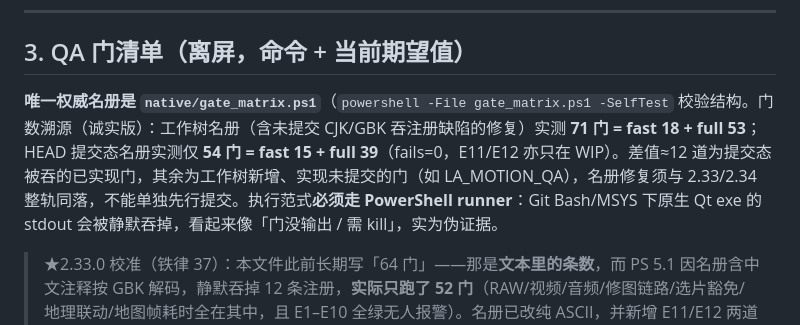
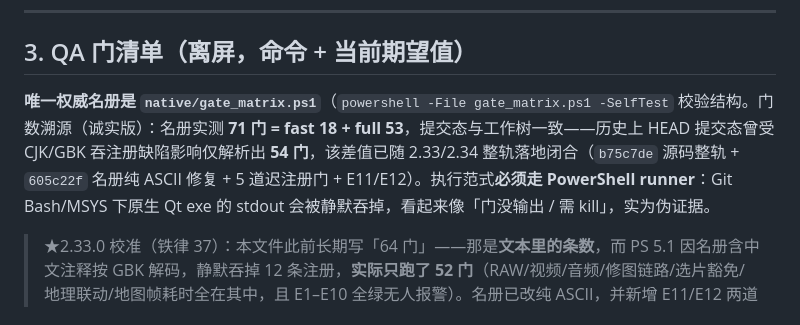
Before and after one commit to damingslu-ctrl/lightalbum, a Markdown page: native/docs/迭代指导书.md, the part around one of its changes. Rendered like a GitHub page.

```diff
--- a/native/docs/迭代指导书.md
+++ b/native/docs/迭代指导书.md
@@ -95,7 +95,7 @@ powershell -ExecutionPolicy Bypass -File .\release.ps1
 
 ## 3. QA 门清单（离屏，命令 + 当前期望值）
 
-**唯一权威名册是 `native/gate_matrix.ps1`**（`powershell -File gate_matrix.ps1 -SelfTest` 校验结构。门数溯源（诚实版）：工作树名册（含未提交 CJK/GBK 吞注册缺陷的修复）实测 **71 门 = fast 18 + full 53**；HEAD 提交态名册实测仅 **54 门 = fast 15 + full 39**（fails=0，E11/E12 亦只在 WIP）。差值≈12 道为提交态被吞的已实现门，其余为工作树新增、实现未提交的门（如 LA_MOTION_QA），名册修复须与 2.33/2.34 整轨同落，不能单独先行提交。执行范式**必须走 PowerShell runner**：Git Bash/MSYS 下原生 Qt exe 的 stdout 会被静默吞掉，看起来像「门没输出 / 需 kill」，实为伪证据。
+**唯一权威名册是 `native/gate_matrix.ps1`**（`powershell -File gate_matrix.ps1 -SelfTest` 校验结构。门数溯源（诚实版）：名册实测 **71 门 = fast 18 + full 53**，提交态与工作树一致——历史上 HEAD 提交态曾受 CJK/GBK 吞注册缺陷影响仅解析出 **54 门**，该差值已随 2.33/2.34 整轨落地闭合（`b75c7de` 源码整轨 + `605c22f` 名册纯 ASCII 修复 + 5 道迟注册门 + E11/E12）。执行范式**必须走 PowerShell runner**：Git Bash/MSYS 下原生 Qt exe 的 stdout 会被静默吞掉，看起来像「门没输出 / 需 kill」，实为伪证据。
 
 > ★2.33.0 校准（铁律 37）：本文件此前长期写「64 门」——那是**文本里的条数**，而 PS 5.1 因名册含中文注释按 GBK 解码，静默吞掉 12 条注册，**实际只跑了 52 门**（RAW/视频/音频/修图链路/选片豁免/地理联动/地图帧耗时全在其中，且 E1–E10 全绿无人报警）。名册已改纯 ASCII，并新增 E11/E12 两道锚在解析结果之外的自检（反例 CE7/CE8 实测转红）。跑媒体门需本地素材 env：`LA_RAW_SAMPLE`/`LA_VIDEO_SAMPLE`（外部素材，绝不入库）。
 
```
Also changed, not shown: other parts of native/docs/迭代指导书.md (+1 -1 lines), docs/LightAlbum-2.36.0-使用说明书.md (added, +250 -0 lines), native/CHANGELOG.md (+19 -18 lines).
